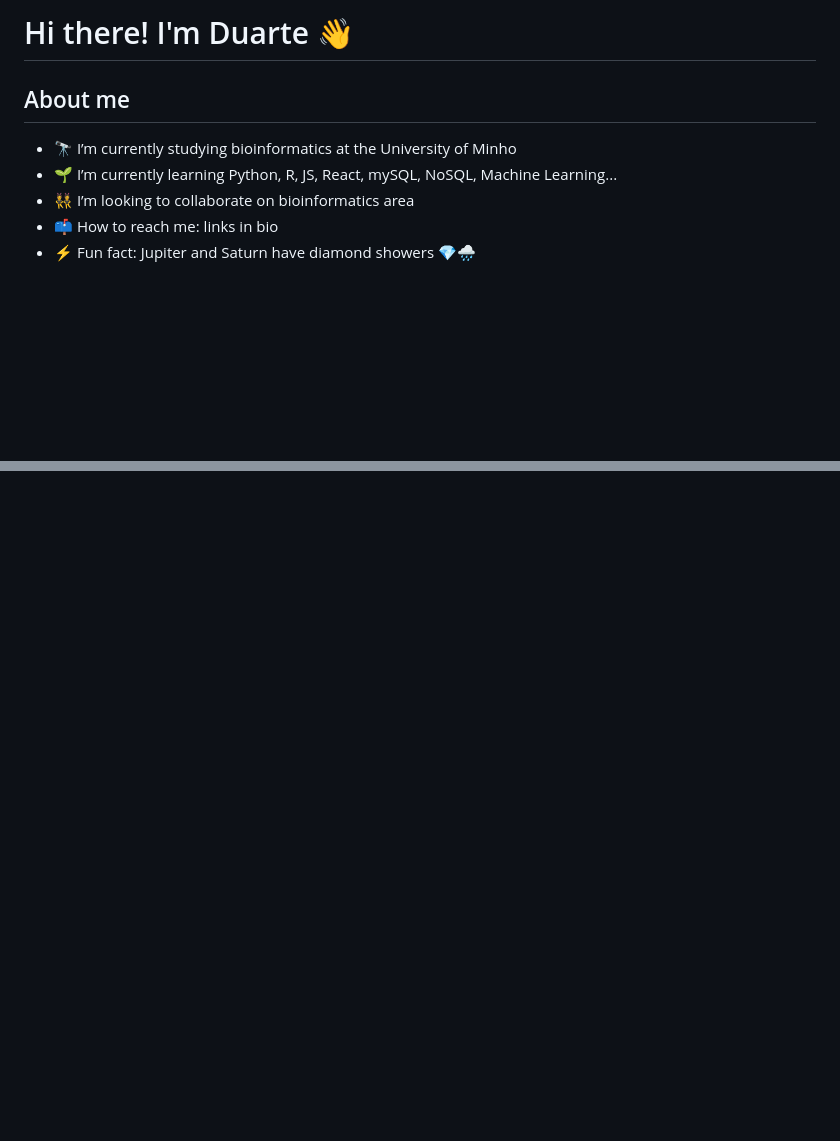
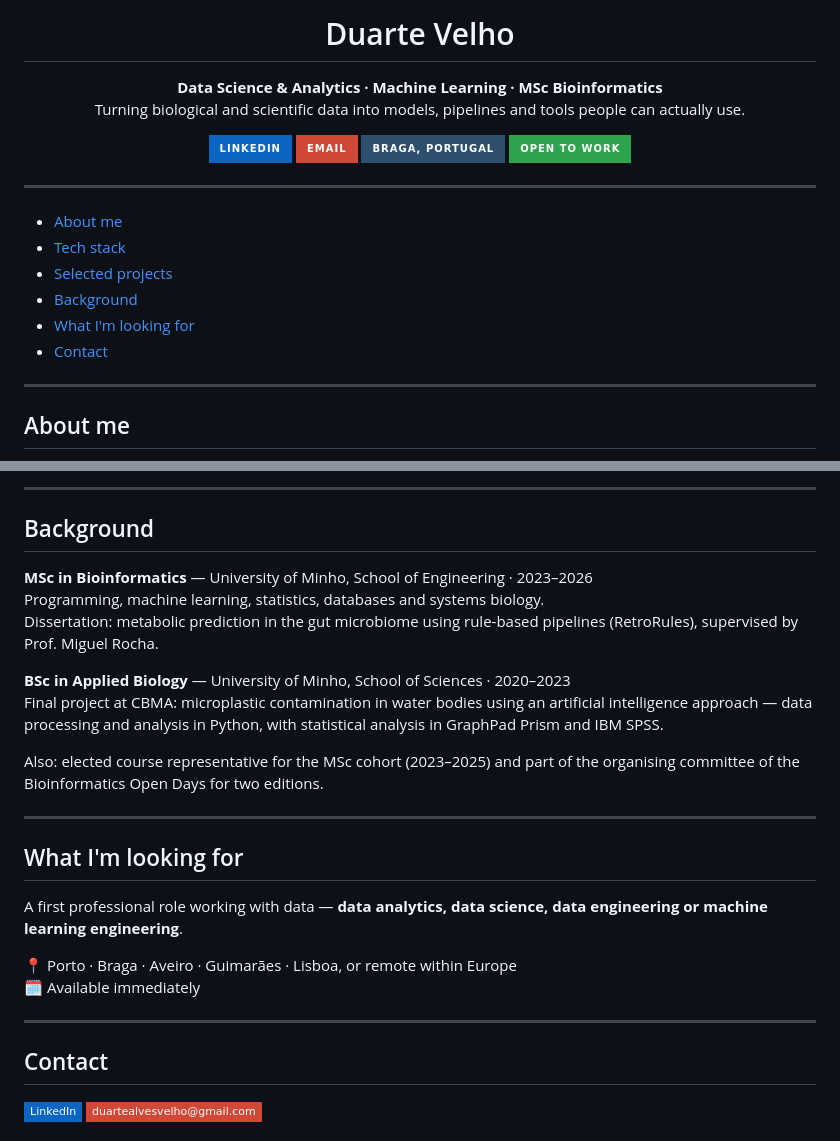
Before and after one commit to duartebred/duartebred, a Markdown page: README.md, 2 parts joined by grey strips. GitHub-like rendering; badges without logos; blank space fills up the shorter version.

```diff
--- a/README.md
+++ b/README.md
@@ -1,9 +1,27 @@
-# Hi there! I'm Duarte 👋
+<h1 align="center">Duarte Velho</h1>
+
+<p align="center">
+  <b>Data Science & Analytics · Machine Learning · MSc Bioinformatics</b><br>
+  Turning biological and scientific data into models, pipelines and tools people can actually use.
+</p>
+
+<p align="center">
+  <a href="https://www.linkedin.com/in/duartevelho1"><img src="https://img.shields.io/badge/LinkedIn-0A66C2?style=for-the-badge&logo=linkedin&logoColor=white" alt="LinkedIn"></a>
+  <a href="mailto:duartealvesvelho@gmail.com"><img src="https://img.shields.io/badge/Email-D14836?style=for-the-badge&logo=gmail&logoColor=white" alt="Email"></a>
+  <img src="https://img.shields.io/badge/Braga,%20Portugal-2F4F6F?style=for-the-badge&logo=googlemaps&logoColor=white" alt="Location">
+  <img src="https://img.shields.io/badge/Open%20to%20work-2ea44f?style=for-the-badge" alt="Open to work">
+</p>
+
+---
+
+- [About me](#about-me)
+- [Tech stack](#tech-stack)
+- [Selected projects](#selected-projects)
+- [Background](#background)
+- [What I'm looking for](#what-im-looking-for)
+- [Contact](#contact)
+
+---
 
 ## About me
-- 🔭 I’m currently studying bioinformatics at the University of Minho
-- 🌱 I’m currently learning Python, R, JS, React, mySQL, NoSQL, Machine Learning...
-- 👯 I’m looking to collaborate on bioinformatics area
-- 📫 How to reach me: links in bio
-- ⚡ Fun fact: Jupiter and Saturn have diamond showers 💎🌧️
 
@@ -70,0 +127,31 @@
+</details>
+
+---
+
+## Background
+
+**MSc in Bioinformatics** — University of Minho, School of Engineering · 2023–2026
+Programming, machine learning, statistics, databases and systems biology.
+Dissertation: metabolic prediction in the gut microbiome using rule-based pipelines (RetroRules), supervised by Prof. Miguel Rocha.
+
+**BSc in Applied Biology** — University of Minho, School of Sciences · 2020–2023
+Final project at CBMA: microplastic contamination in water bodies using an artificial intelligence approach — data processing and analysis in Python, with statistical analysis in GraphPad Prism and IBM SPSS.
+
+Also: elected course representative for the MSc cohort (2023–2025) and part of the organising committee of the Bioinformatics Open Days for two editions.
+
+---
+
+## What I'm looking for
+
+A first professional role working with data — **data analytics, data science, data engineering or machine learning engineering**.
+
+📍 Porto · Braga · Aveiro · Guimarães · Lisboa, or remote within Europe
+🗓️ Available immediately
+
+---
+
+## Contact
+
+[![LinkedIn](https://img.shields.io/badge/LinkedIn-0A66C2?style=flat-square&logo=linkedin&logoColor=white)](https://www.linkedin.com/in/duartevelho1)
+[![Email](https://img.shields.io/badge/duartealvesvelho@gmail.com-D14836?style=flat-square&logo=gmail&logoColor=white)](mailto:duartealvesvelho@gmail.com)
+
```
Also changed, not shown: other parts of README.md (+101 -80 lines).
